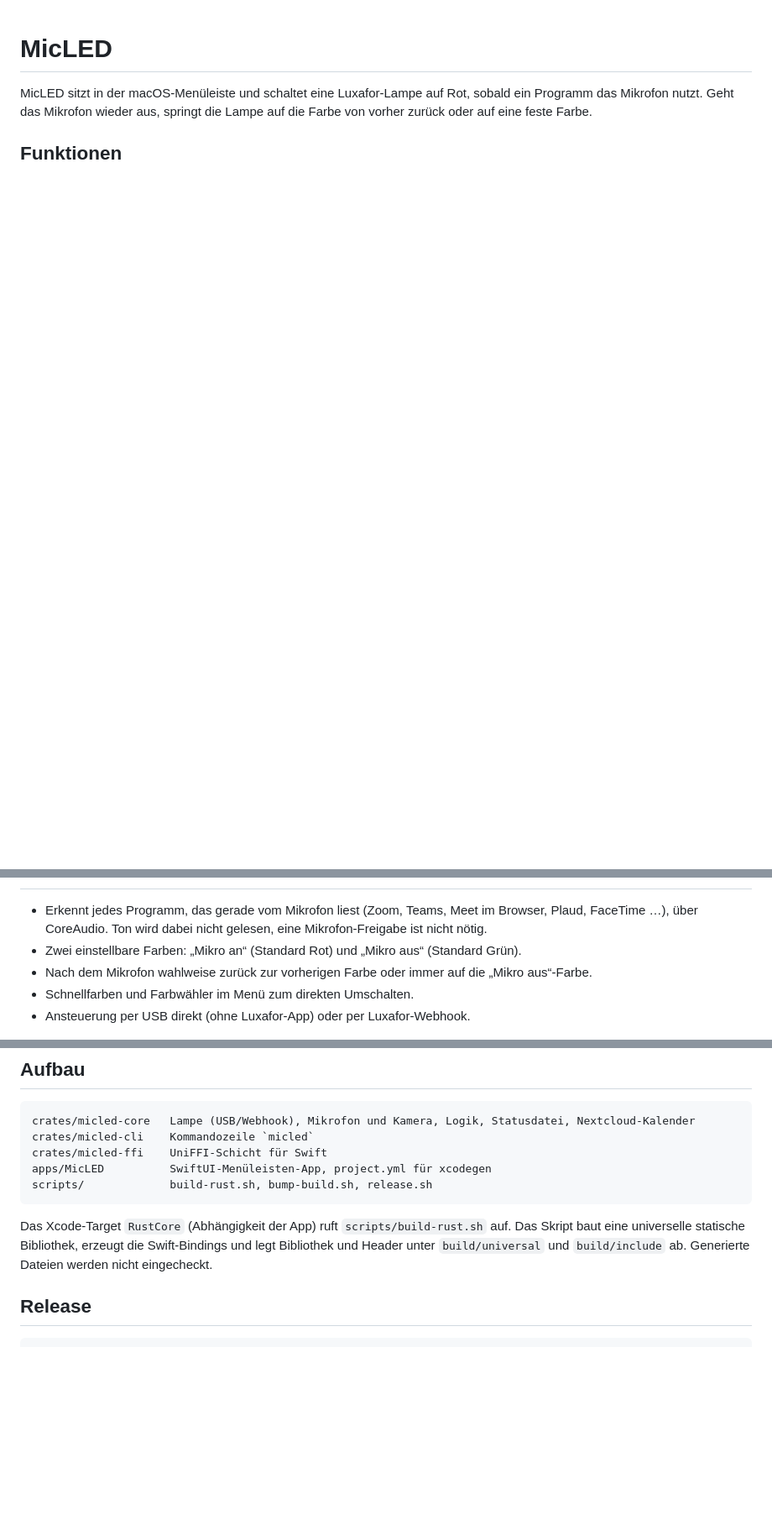
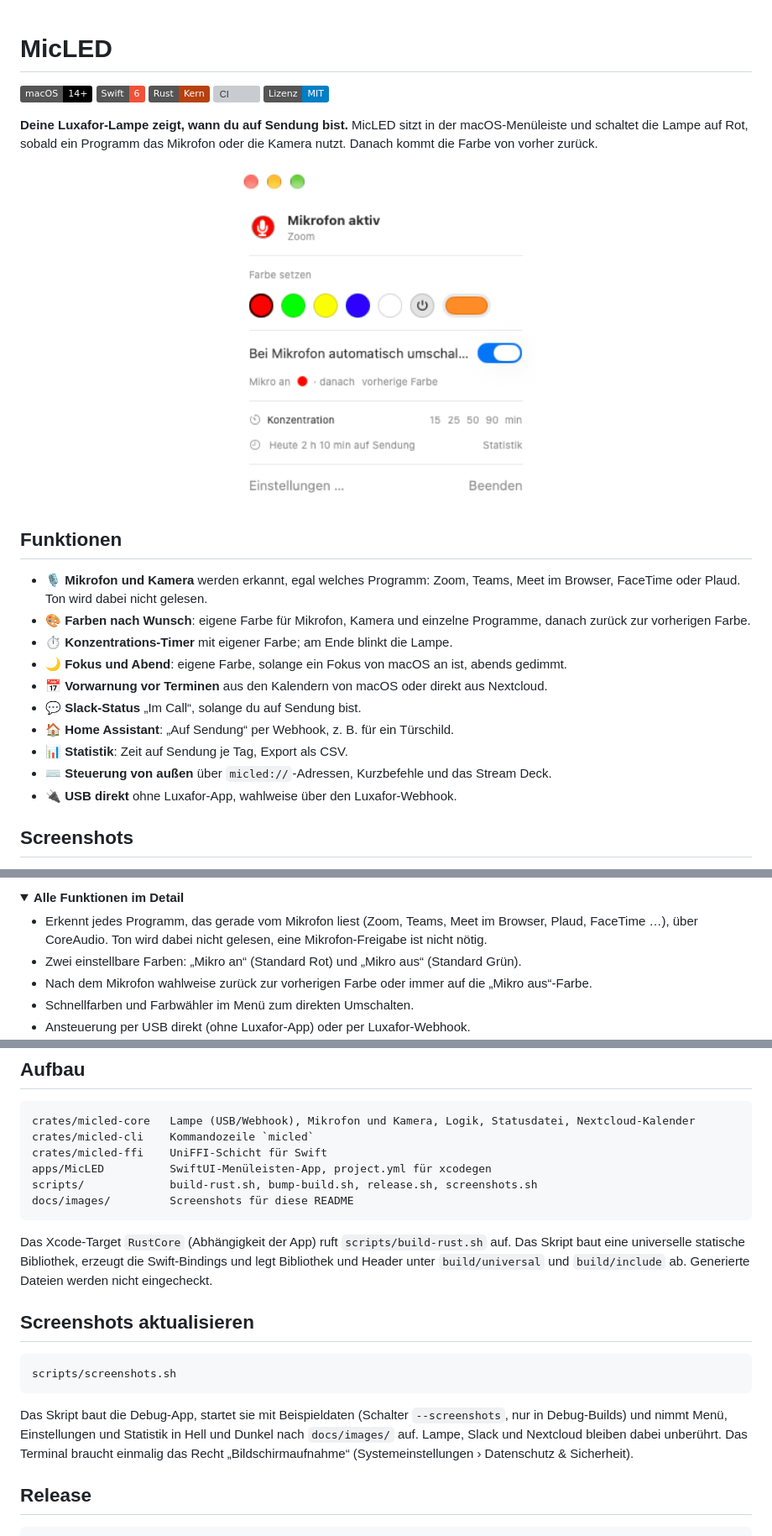
Before and after one commit to toolwerk/micled, a Markdown page: README.md, 3 parts joined by grey strips. Shown at 84% size. Rendered like a GitHub page; pictures changed too: docs/images/menu-light.png (added); folded sections open; badges without logos; blank space fills up the shorter version; grey boxes are pictures that could not be loaded.

````diff
--- a/README.md
+++ b/README.md
@@ -1,5 +1,32 @@
 # MicLED
 
-MicLED sitzt in der macOS-Menüleiste und schaltet eine Luxafor-Lampe auf Rot, sobald ein Programm das Mikrofon nutzt. Geht das Mikrofon wieder aus, springt die Lampe auf die Farbe von vorher zurück oder auf eine feste Farbe.
+[![macOS 14+](https://img.shields.io/badge/macOS-14%2B-000000?logo=apple&logoColor=white)](#voraussetzungen)
+[![Swift 6](https://img.shields.io/badge/Swift-6-F05138?logo=swift&logoColor=white)](apps/MicLED)
+[![Rust](https://img.shields.io/badge/Rust-Kern-B7410E?logo=rust&logoColor=white)](crates/micled-core)
+[![CI](https://github.com/staude/micled/actions/workflows/ci.yml/badge.svg)](https://github.com/staude/micled/actions/workflows/ci.yml)
+[![Lizenz: MIT](https://img.shields.io/badge/Lizenz-MIT-blue)](LICENSE)
+
+**Deine Luxafor-Lampe zeigt, wann du auf Sendung bist.** MicLED sitzt in der macOS-Menüleiste und schaltet die Lampe auf Rot, sobald ein Programm das Mikrofon oder die Kamera nutzt. Danach kommt die Farbe von vorher zurück.
+
+<p align="center">
+  <picture>
+    <source media="(prefers-color-scheme: dark)" srcset="docs/images/menu-dark.png">
+    <img src="docs/images/menu-light.png" alt="Menü von MicLED: Mikrofon aktiv in Zoom, Schnellfarben, Konzentrations-Timer und Zeit auf Sendung" width="360">
+  </picture>
+</p>
 
 ## Funktionen
+
+- 🎙️ **Mikrofon und Kamera** werden erkannt, egal welches Programm: Zoom, Teams, Meet im Browser, FaceTime oder Plaud. Ton wird dabei nicht gelesen.
+- 🎨 **Farben nach Wunsch**: eigene Farbe für Mikrofon, Kamera und einzelne Programme, danach zurück zur vorherigen Farbe.
+- ⏱️ **Konzentrations-Timer** mit eigener Farbe; am Ende blinkt die Lampe.
+- 🌙 **Fokus und Abend**: eigene Farbe, solange ein Fokus von macOS an ist, abends gedimmt.
+- 📅 **Vorwarnung vor Terminen** aus den Kalendern von macOS oder direkt aus Nextcloud.
+- 💬 **Slack-Status** „Im Call“, solange du auf Sendung bist.
+- 🏠 **Home Assistant**: „Auf Sendung“ per Webhook, z. B. für ein Türschild.
+- 📊 **Statistik**: Zeit auf Sendung je Tag, Export als CSV.
+- ⌨️ **Steuerung von außen** über `micled://`-Adressen, Kurzbefehle und das Stream Deck.
+- 🔌 **USB direkt** ohne Luxafor-App, wahlweise über den Luxafor-Webhook.
+
+## Screenshots
+
@@ -6,3 +54,5 @@ MicLED sitzt in der macOS-Menüleiste und schaltet eine Luxafor-Lampe auf Rot, s
+<details>
+<summary><b>Alle Funktionen im Detail</b></summary>
 
 - Erkennt jedes Programm, das gerade vom Mikrofon liest (Zoom, Teams, Meet im Browser, Plaud, FaceTime …), über CoreAudio. Ton wird dabei nicht gelesen, eine Mikrofon-Freigabe ist nicht nötig.
 - Zwei einstellbare Farben: „Mikro an“ (Standard Rot) und „Mikro aus“ (Standard Grün).
@@ -112,10 +164,19 @@ crates/micled-core   Lampe (USB/Webhook), Mikrofon und Kamera, Logik, Statusdate
 crates/micled-cli    Kommandozeile `micled`
 crates/micled-ffi    UniFFI-Schicht für Swift
 apps/MicLED          SwiftUI-Menüleisten-App, project.yml für xcodegen
-scripts/             build-rust.sh, bump-build.sh, release.sh
+scripts/             build-rust.sh, bump-build.sh, release.sh, screenshots.sh
+docs/images/         Screenshots für diese README
 ```
 
 Das Xcode-Target `RustCore` (Abhängigkeit der App) ruft `scripts/build-rust.sh` auf. Das Skript baut eine universelle statische Bibliothek, erzeugt die Swift-Bindings und legt Bibliothek und Header unter `build/universal` und `build/include` ab. Generierte Dateien werden nicht eingecheckt.
+
+## Screenshots aktualisieren
+
+```bash
+scripts/screenshots.sh
+```
+
+Das Skript baut die Debug-App, startet sie mit Beispieldaten (Schalter `--screenshots`, nur in Debug-Builds) und nimmt Menü, Einstellungen und Statistik in Hell und Dunkel nach `docs/images/` auf. Lampe, Slack und Nextcloud bleiben dabei unberührt. Das Terminal braucht einmalig das Recht „Bildschirmaufnahme“ (Systemeinstellungen › Datenschutz & Sicherheit).
 
 ## Release
 
````
Also changed, not shown: other parts of README.md (+24 -1 lines), CLAUDE.md (+2 -0 lines), docs/images/menu-dark.png (added), docs/images/settings-dark.png (added), docs/images/settings-light.png (added), docs/images/stats-dark.png (added), docs/images/stats-light.png (added), 6 other files.
